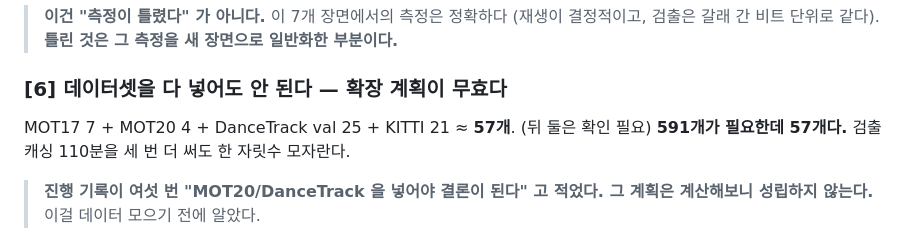
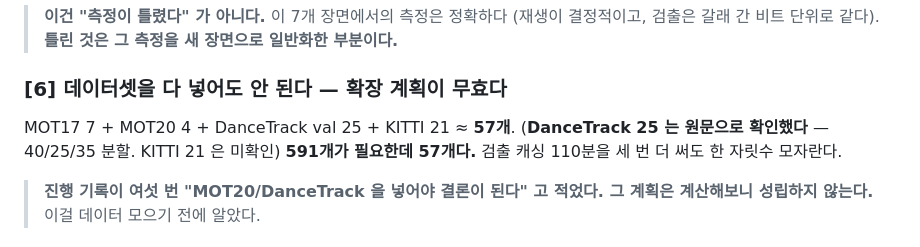
Before and after one commit to JunHyeong-data/mot-assoc, a Markdown page: notes/progress.md, the part around the change. GitHub-like rendering.

```diff
--- a/notes/progress.md
+++ b/notes/progress.md
@@ -731,7 +731,8 @@ python experiments/exp06_levers/loso.py       # R0~R3 판정
 
 ### [6] 데이터셋을 다 넣어도 안 된다 — **확장 계획이 무효다**
 
-MOT17 7 + MOT20 4 + DanceTrack val 25 + KITTI 21 ≈ **57개**. (뒤 둘은 확인 필요)
+MOT17 7 + MOT20 4 + DanceTrack val 25 + KITTI 21 ≈ **57개**.
+(**DanceTrack 25 는 원문으로 확인했다** — 40/25/35 분할. KITTI 21 은 미확인)
 **591개가 필요한데 57개다.** 검출 캐싱 110분을 세 번 더 써도 한 자릿수 모자란다.
 
 > **진행 기록이 여섯 번 "MOT20/DanceTrack 을 넣어야 결론이 된다" 고 적었다.
```
Also changed, not shown: notes/paper_skeleton.md (+3 -1 lines), notes/primary_reading.md (+83 -0 lines).
